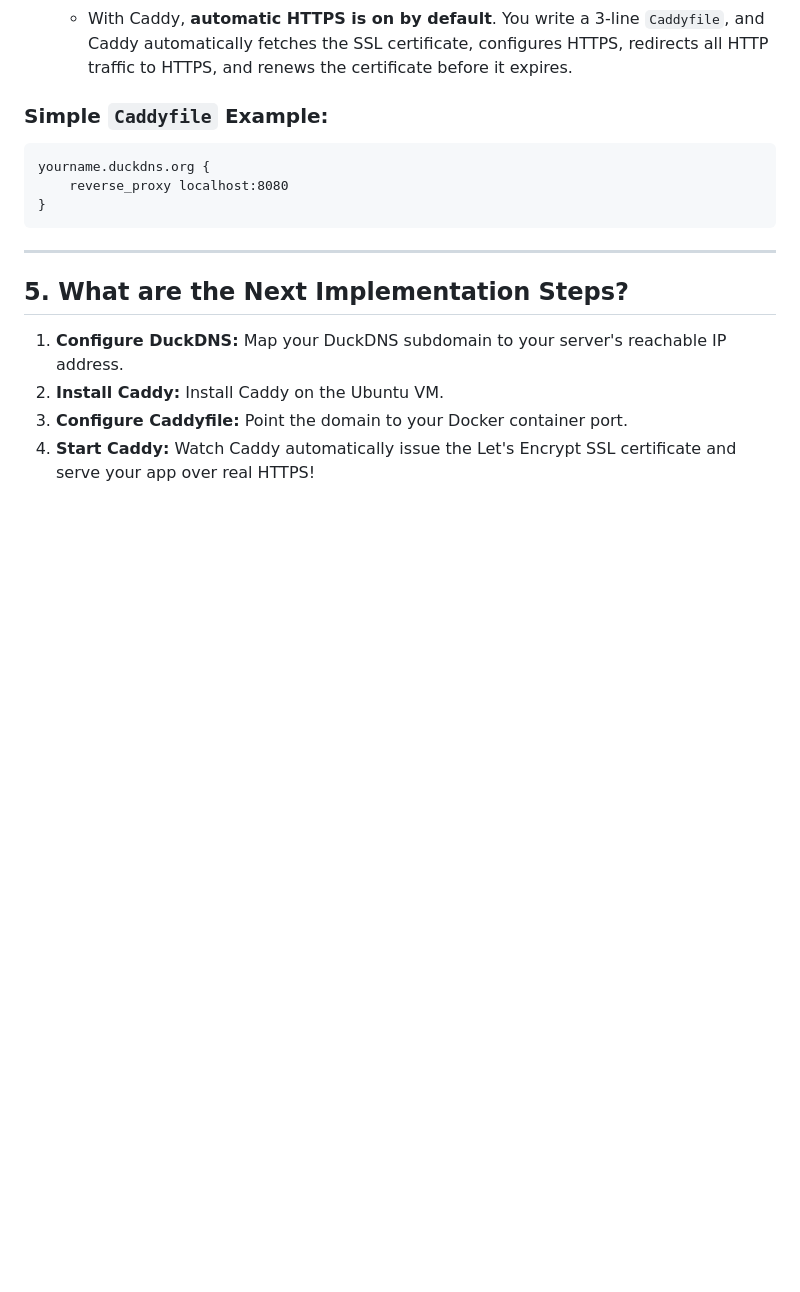
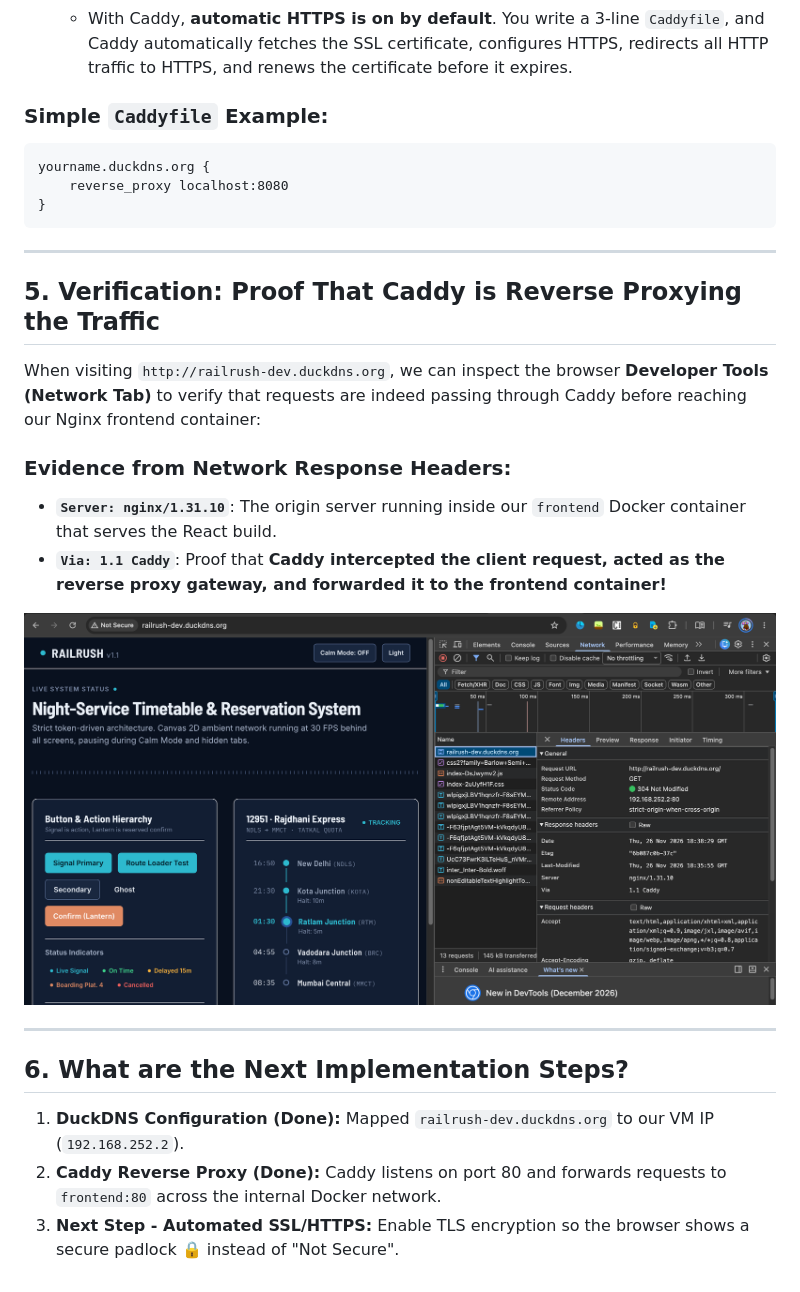
Before and after one commit to Yashika-Agrawal/Engineering-playground, a Markdown page: Devops/04-docker/05-duckdns-caddy-and-ssl.md, the part around one of its changes. Drawn GitHub-style; pictures changed too: Devops/assets/caddy-reverse-proxy-response.png (added); blank space fills up the shorter version.

Commit message:
docs: add caddy reverse proxy verification steps and network response asset

````diff
--- a/Devops/04-docker/05-duckdns-caddy-and-ssl.md
+++ b/Devops/04-docker/05-duckdns-caddy-and-ssl.md
@@ -49,6 +51,7 @@ User's Browser (https://yourname.duckdns.org)
   - With Caddy, **automatic HTTPS is on by default**. You write a 3-line `Caddyfile`, and Caddy automatically fetches the SSL certificate, configures HTTPS, redirects all HTTP traffic to HTTPS, and renews the certificate before it expires.
 
 ### Simple `Caddyfile` Example:
+
 ```caddyfile
 yourname.duckdns.org {
     reverse_proxy localhost:8080
@@ -57,9 +60,22 @@ yourname.duckdns.org {
 
 ---
 
-## 5. What are the Next Implementation Steps?
+## 5. Verification: Proof That Caddy is Reverse Proxying the Traffic
 
-1. **Configure DuckDNS:** Map your DuckDNS subdomain to your server's reachable IP address.
-2. **Install Caddy:** Install Caddy on the Ubuntu VM.
-3. **Configure Caddyfile:** Point the domain to your Docker container port.
-4. **Start Caddy:** Watch Caddy automatically issue the Let's Encrypt SSL certificate and serve your app over real HTTPS!
+When visiting `http://railrush-dev.duckdns.org`, we can inspect the browser **Developer Tools (Network Tab)** to verify that requests are indeed passing through Caddy before reaching our Nginx frontend container:
+
+### Evidence from Network Response Headers:
+
+- **`Server: nginx/1.31.10`**: The origin server running inside our `frontend` Docker container that serves the React build.
+- **`Via: 1.1 Caddy`**: Proof that **Caddy intercepted the client request, acted as the reverse proxy gateway, and forwarded it to the frontend container!**
+
+
+![Caddy Reverse Proxy Proof](../assets/caddy-reverse-proxy-response.png)
+
+---
+
+## 6. What are the Next Implementation Steps?
+
+1. **DuckDNS Configuration (Done):** Mapped `railrush-dev.duckdns.org` to our VM IP (`192.168.252.2`).
+2. **Caddy Reverse Proxy (Done):** Caddy listens on port 80 and forwards requests to `frontend:80` across the internal Docker network.
+3. **Next Step - Automated SSL/HTTPS:** Enable TLS encryption so the browser shows a secure padlock 🔒 instead of "Not Secure".
````
Also changed, not shown: other parts of Devops/04-docker/05-duckdns-caddy-and-ssl.md (+2 -0 lines).
